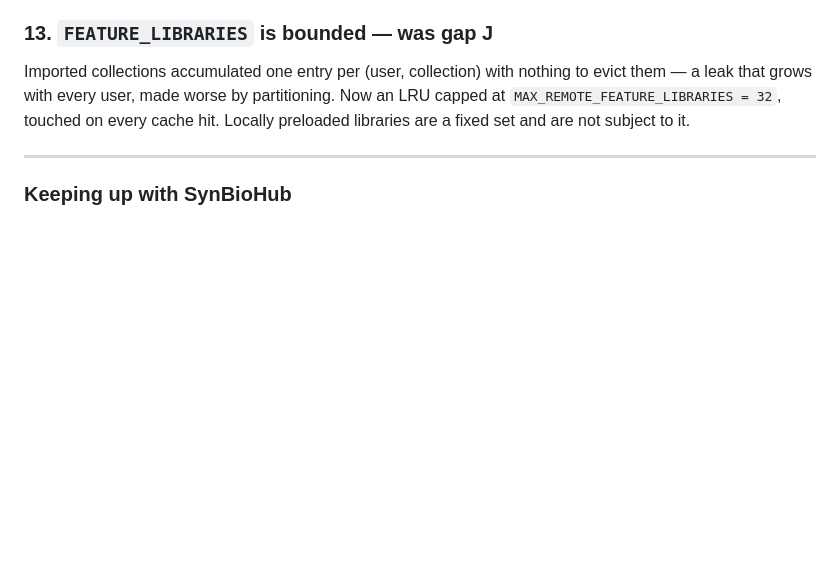
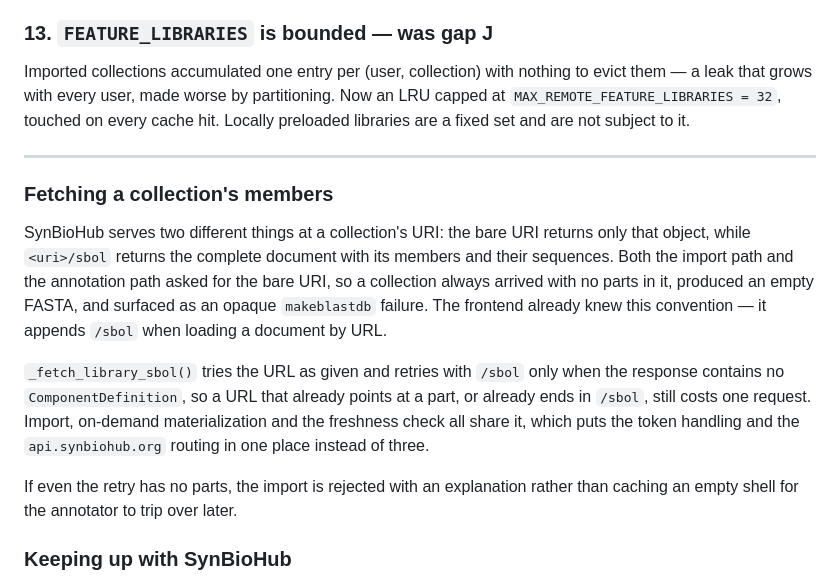
Before and after one commit to MyersResearchGroup/SeqImprove, a Markdown page: MULTI_USER.md, the part around one of its changes. Drawn GitHub-style; blank space fills up the shorter version.

```diff
--- a/MULTI_USER.md
+++ b/MULTI_USER.md
@@ -268,6 +268,24 @@ Locally preloaded libraries are a fixed set and are not subject to it.
 
 ---
 
+### Fetching a collection's members
+
+SynBioHub serves two different things at a collection's URI: the bare URI returns
+only that object, while `<uri>/sbol` returns the complete document with its
+members and their sequences. Both the import path and the annotation path asked
+for the bare URI, so a collection always arrived with no parts in it, produced an
+empty FASTA, and surfaced as an opaque `makeblastdb` failure. The frontend
+already knew this convention — it appends `/sbol` when loading a document by URL.
+
+`_fetch_library_sbol()` tries the URL as given and retries with `/sbol` only when
+the response contains no `ComponentDefinition`, so a URL that already points at a
+part, or already ends in `/sbol`, still costs one request. Import, on-demand
+materialization and the freshness check all share it, which puts the token
+handling and the `api.synbiohub.org` routing in one place instead of three.
+
+If even the retry has no parts, the import is rejected with an explanation rather
+than caching an empty shell for the annotator to trip over later.
+
 ### Keeping up with SynBioHub
 
 A cached remote library used to be trusted until something pruned it, so a user
```
Also changed, not shown: other parts of MULTI_USER.md (+37 -0 lines).
